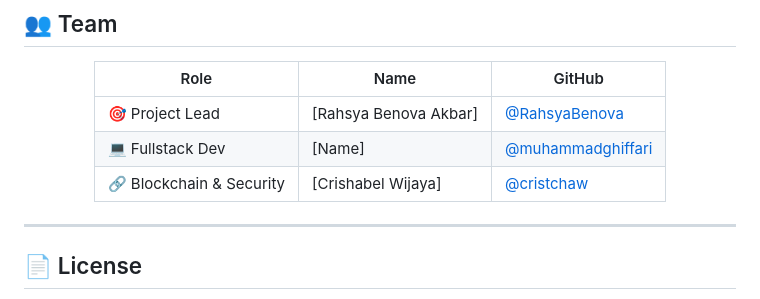
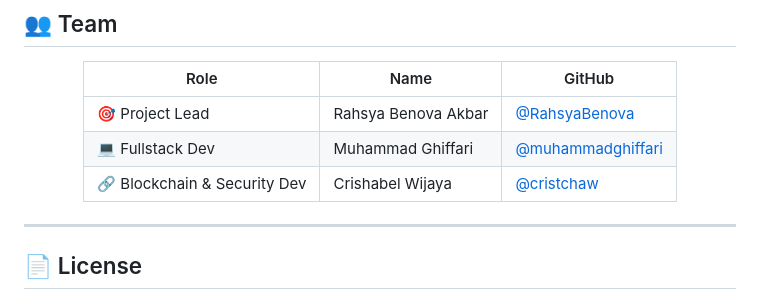
Before and after one commit to RahsyaBenova/kai-hackspere-2025, a Markdown page: README.md, the part around the change. Rendered like a GitHub page.

```diff
--- a/README.md
+++ b/README.md
@@ -399,9 +399,9 @@ kai-hackathon-2025/
 
 | Role | Name | GitHub |
 |------|------|--------|
-| 🎯 Project Lead | [Rahsya Benova Akbar] | [@RahsyaBenova](https://github.com/RahsyaBenova) |
-| 💻 Fullstack Dev | [Name] | [@muhammadghiffari](https://github.com/muhammadghiffari) |
-| 🔗 Blockchain & Security | [Crishabel Wijaya] | [@cristchaw](https://github.com/cristchaw) |
+| 🎯 Project Lead | Rahsya Benova Akbar | [@RahsyaBenova](https://github.com/RahsyaBenova) |
+| 💻 Fullstack Dev | Muhammad Ghiffari | [@muhammadghiffari](https://github.com/muhammadghiffari) |
+| 🔗 Blockchain & Security Dev | Crishabel Wijaya | [@cristchaw](https://github.com/cristchaw) |
 
 
 </div>
```
